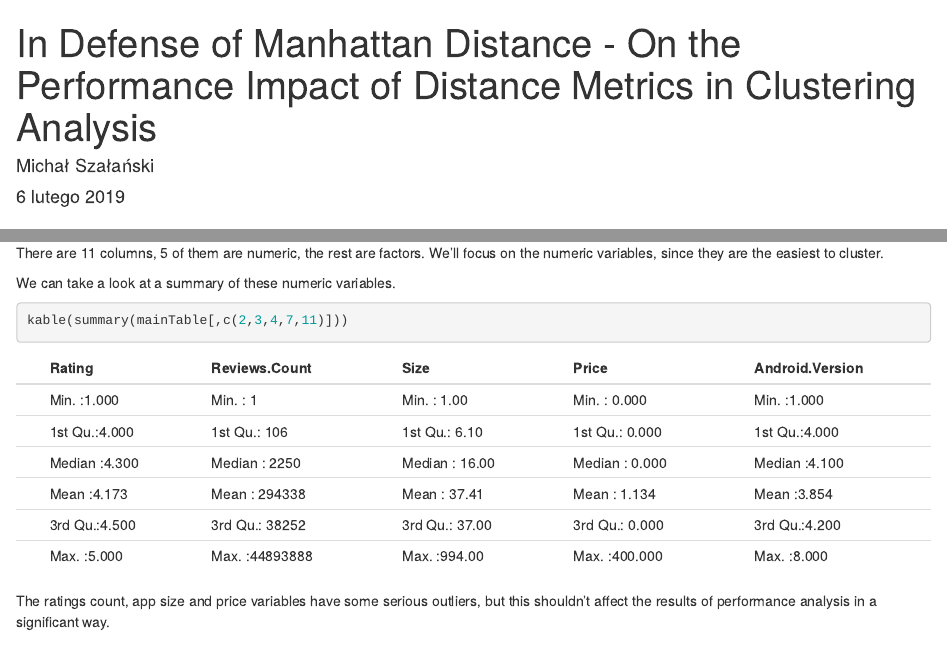
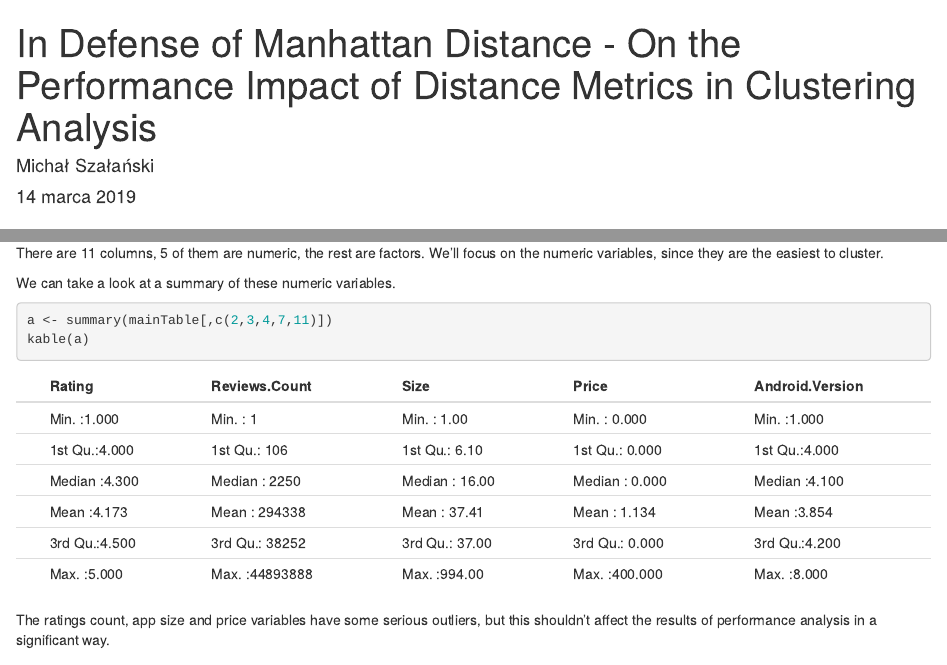
Before and after one commit to Szmariu/R-Paper---Manhattan-distance-in-clustering, an R Markdown document (markdown.Rmd): the page in a window 1100 px wide, from its top, and a second part further down, joined at a grey line. Rendered offline with R 4.5, knitr and Pandoc, with nearby package versions; code that draws random numbers runs with fixed seeds of ours; some code elsewhere in the file could not run offline; long lines of code are wrapped.

Commit message:
Fixed the date

````diff
--- a/markdown.Rmd
+++ b/markdown.Rmd
@@ -1,8 +1,11 @@
 ---
-title: "In Defense of Manhattan Distance - On the Performance Impact of Distance Metrics in Clustering Analysis"
+title: In Defense of Manhattan Distance - On the Performance Impact of Distance Metrics
+  in Clustering Analysis
 author: "Michał Szałański"
-date: "6 lutego 2019"
-output: html_document
+date: "14 marca 2019"
+output:
+  html_document: default
+  pdf_document: default
 ---
 
 
@@ -87,7 +90,8 @@ There are 11 columns, 5 of them are numeric, the rest are factors. We'll focus o
 
 We can take a look at a summary of these numeric variables.
 ```{r}
-kable(summary(mainTable[,c(2,3,4,7,11)]))
+a <- summary(mainTable[,c(2,3,4,7,11)])
+kable(a)
 ```
 
 The ratings count, app size and price variables have some serious outliers, but this shouldn't affect the results of performance analysis in a significant way.
````
Also changed, not shown: markdown.Rmd (3 more changed lines), 1 other file.
